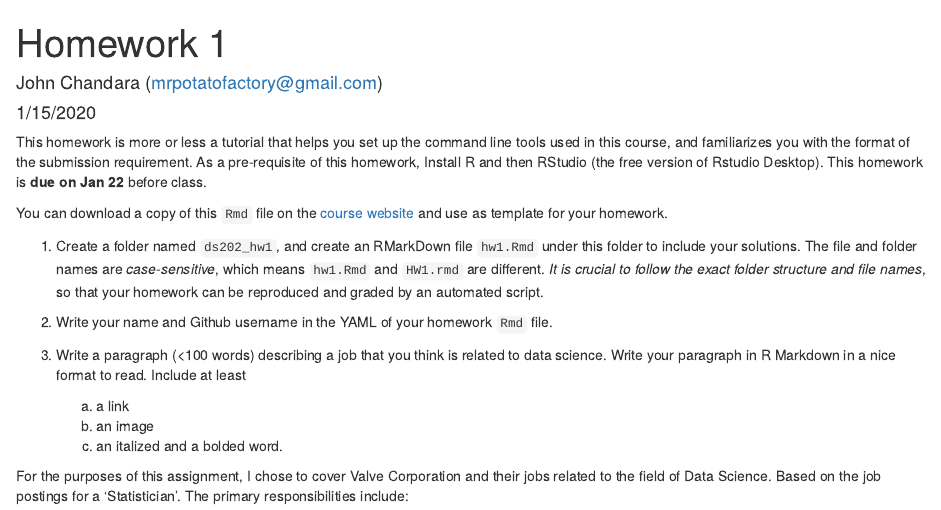
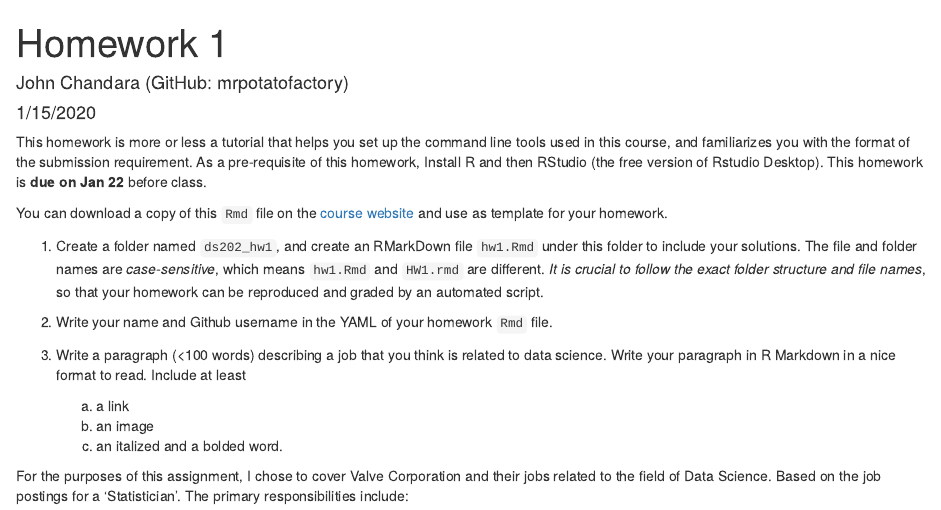
Before and after one commit to moonexpr/data-science-202, an R Markdown document (ds202_hw1/hw1.Rmd): the page in a window 1100 px wide, from its top. Rendered offline with R 4.5, knitr and Pandoc, with nearby package versions.

Commit message:
Fixed name

```diff
--- a/ds202_hw1/hw1.Rmd
+++ b/ds202_hw1/hw1.Rmd
@@ -1,6 +1,6 @@
 ---
 title: "Homework 1"
-author: "John Chandara (mrpotatofactory@gmail.com)"
+author: "John Chandara (GitHub: mrpotatofactory)"
 date: "1/15/2020"
 output: html_document
 ---
```
